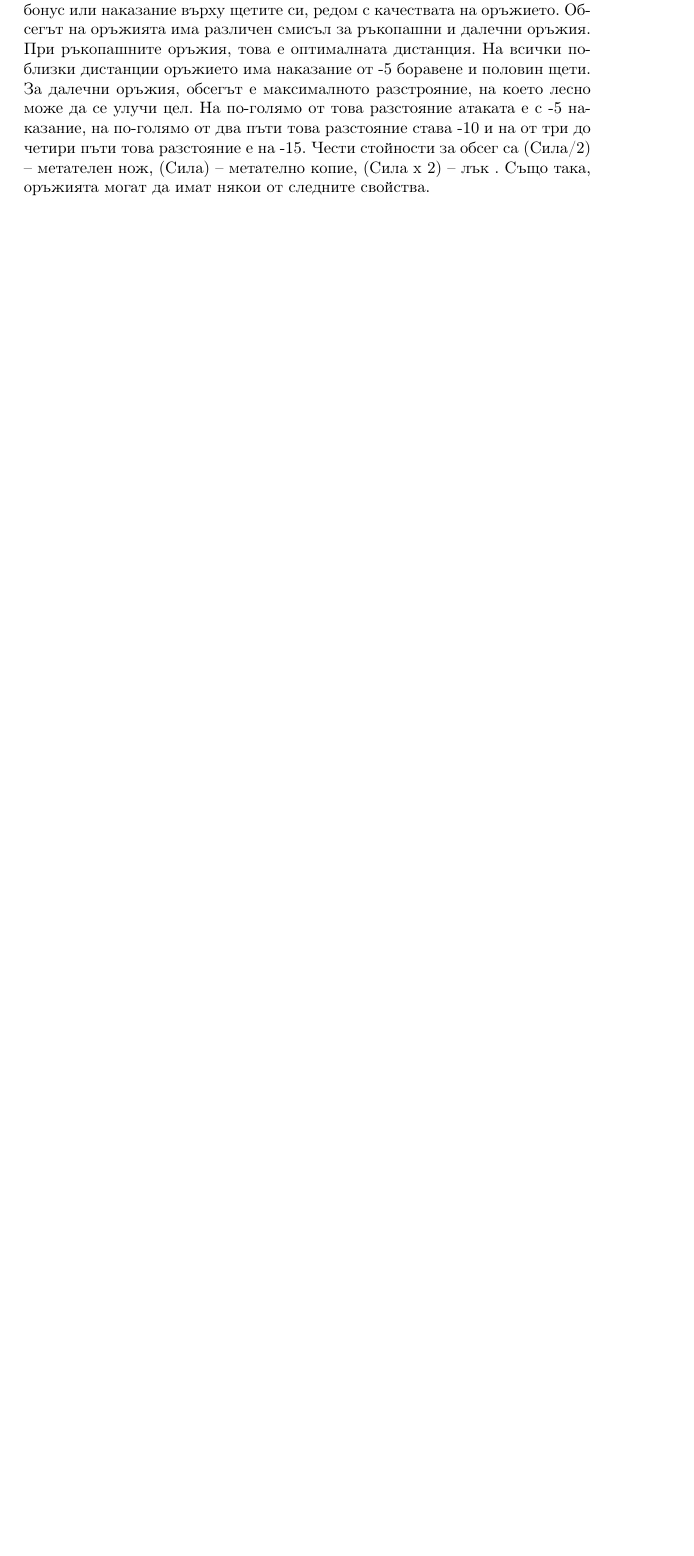
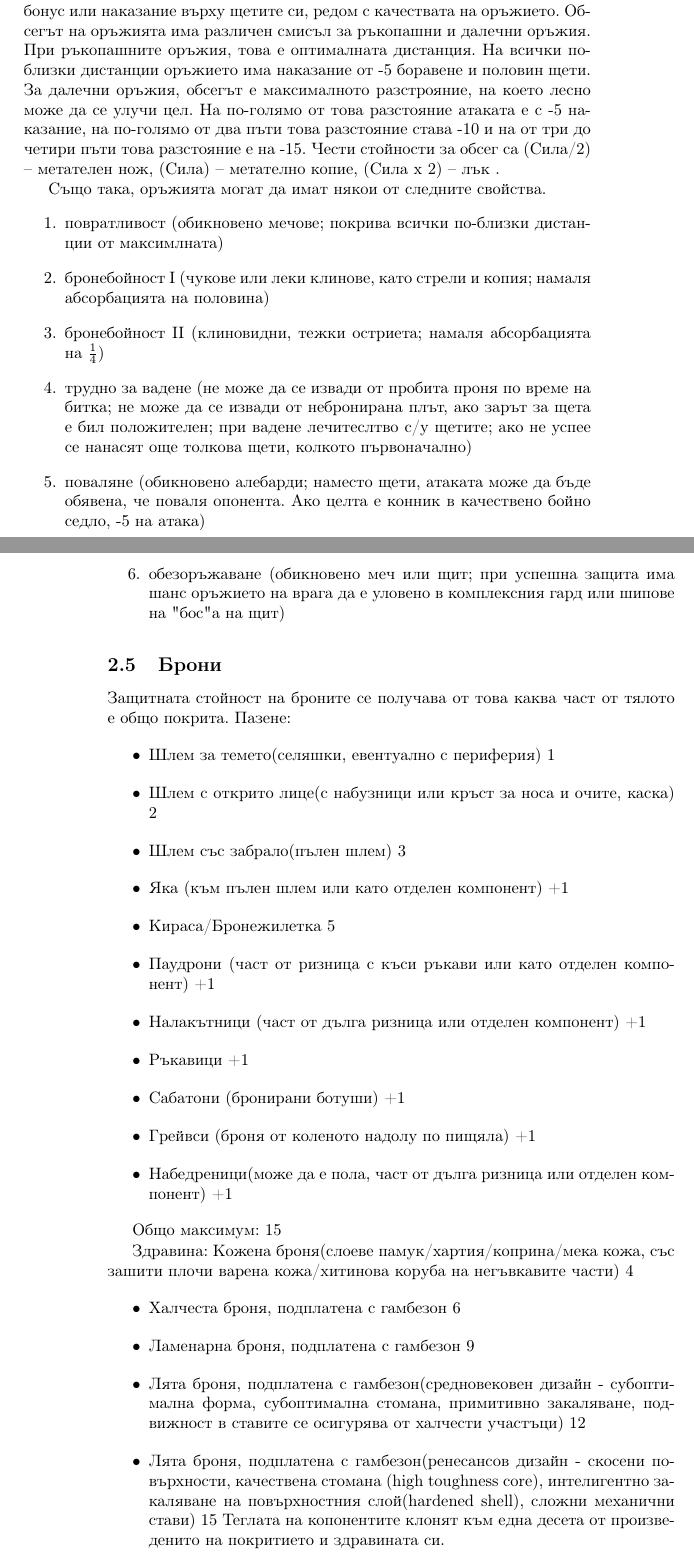
Before and after one commit to MiroslavVitkov/rpg, a LaTeX document (latex/elementaris.tex, which reads latex/combat_system.tex): part of page 5 of 8 before the commit and two parts of pages 5 and 6 of 10 after it, the two joined at a grey line, cut so that both start at the same text, the shorter picture padded with empty space. Compiled offline with pdfLaTeX.

Commit message:
Formatted the combat section. Now only to learn to (calculate an) draw tables.

```diff
--- a/latex/combat_system.tex
+++ b/latex/combat_system.tex
@@ -44,12 +44,45 @@
 Една характеристика на оръжията е обсегът от Сила, за който са ефективни. Ако персонажът има по-малко от минималната сила, разликата става наказание върху боравенето с това оръжие. От друга страна, Сила, по-висока от максималната, не допринася за по-високи щети.
 Друга характеристика са щетите на оръжието. Условно наричаме “ниски” щети от малки оръжия за една ръка, “средни” - тези на по-големите едноръчни оръжия и “високи” тези на повечето двуръчни оръжия.  Самото оръжие може да има бонус или наказание върху щетите си, редом с качествата на оръжието.
 Обсегът на оръжията има различен смисъл за ръкопашни и далечни оръжия. При ръкопашните оръжия, това е оптималната дистанция. На всички по-близки дистанции оръжието има наказание от -5 боравене и половин щети. За далечни оръжия, обсегът е максималното разстрояние, на което лесно може да се улучи цел. На по-голямо от това разстояние атаката е с -5 наказание, на по-голямо от два пъти това разстояние става -10 и на от три до четири пъти това разстояние е на -15. Чести стойности за обсег са (Сила/2) – метателен нож, (Сила) – метателно копие, (Сила х 2) – лък .
+
 Също така, оръжията могат да имат някои от следните свойства.
-%\being{enumerate}
-%\item{повратливост (обикновено мечове; покрива всички по-близки дистанции от максимлната)}
-%\item{бронебойност I (чукове или леки клинове, като стрели и копия; намаля абсорбацията на половина)}
-%\item{бронебойност II (клиновидни, тежки остриета; намаля абсорбацията на ¼)}
-%\item{трудно за вадене (не може да се извади от пробита проня по време на битка; не може да се извади от небронирана плът, ако зарът за щета е бил положителен; при вадене лечитеслтво с/у щетите; ако не успее се  нанасят още толкова щети, колкото първоначално)}
-%\item{поваляне (обикновено алебарди; наместо щети, атаката може да бъде обявена, че поваля опонента. Ако целта е конник в качествено бойно седло, -5 на атака)}
-%\item{обезоръжаване (обикновено меч или щит; при успешна защита има шанс оръжието на врага да е уловено в комплексния гард или шипове на "бос"-а на щит)}
-%\end{enumerate}
+\begin{enumerate}
+\item{повратливост (обикновено мечове; покрива всички по-близки дистанции от максимлната)}
+\item{бронебойност I (чукове или леки клинове, като стрели и копия; намаля абсорбацията на половина)}
+\item{бронебойност II (клиновидни, тежки остриета; намаля абсорбацията на $\frac1 4$)}
+\item{трудно за вадене (не може да се извади от пробита проня по време на битка; не може да се извади от небронирана плът, ако зарът за щета е бил положителен; при вадене лечитеслтво с/у щетите; ако не успее се  нанасят още толкова щети, колкото първоначално)}
+\item{поваляне (обикновено алебарди; наместо щети, атаката може да бъде обявена, че поваля опонента. Ако целта е конник в качествено бойно седло, -5 на атака)}
+\item{обезоръжаване (обикновено меч или щит; при успешна защита има шанс оръжието на врага да е уловено в комплексния гард или шипове на "бос"a на щит)}
+\end{enumerate}
+
+\subsection{Брони}
+Защитната стойност на броните се получава от това каква част от тялото е общо покрита.
+Пазене:
+\begin{itemize}
+\item{Шлем за темето(селяшки, евентуално с периферия) 1}
+\item{Шлем с открито лице(с набузници или кръст за носа и очите, каска) 2}
+\item{Шлем със забрало(пълен шлем) 3}
+\item{Яка (към пълен шлем или като отделен компонент) +1}
+
+\item{Кираса/Бронежилетка 5}
+
+\item{Паудрони (част от ризница с къси ръкави или като отделен компонент) +1}
+\item{Налакътници (част от дълга ризница или отделен компонент) +1}
+\item{Ръкавици +1}
+
+\item{Сабатони (бронирани ботуши) +1}
+\item{Грейвси (броня от коленото надолу по пищяла) +1}
+\item{Набедреници(може да е пола, част от дълга ризница или отделен компонент) +1}
+\end{itemize}
+
+Общо максимум: 15
+
+Здравина:
+Кожена броня(слоеве памук/хартия/коприна/мека кожа, със зашити плочи варена кожа/хитинова коруба на негъвкавите части) 4
+\begin{itemize}
+\item{Халчеста броня, подплатена с гамбезон 6}
+\item{Ламенарна броня, подплатена с гамбезон 9}
+\item{Лята броня, подплатена с гамбезон(средновековен дизайн - субоптимална форма, субоптимална стомана, примитивно закаляване, подвижност в ставите се осигурява от халчести участъци) 12}
+\item{Лята броня, подплатена с гамбезон(ренесансов дизайн - скосени повърхности, качествена стомана (high toughness core),  интелигентно закаляване на повърхностния слой(hardened shell), сложни механични стави) 15}
+Теглата на копонентите клонят към една десета от произведенито на покритието и здравината си.
+\end{itemize}
```
Also changed, not shown: latex/combat_system.tex (41 more changed lines).
